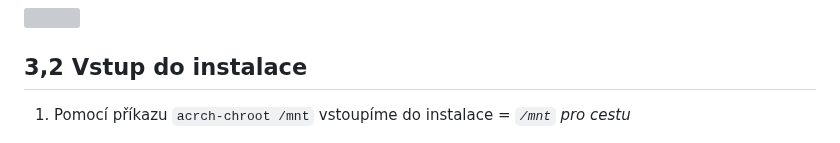
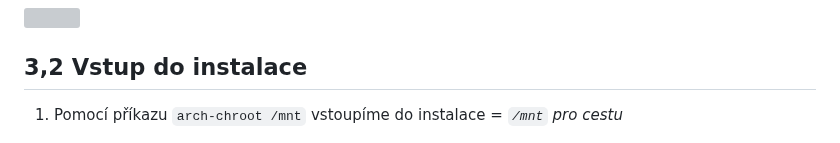
Before and after one commit to DEPSTRCZ/School-Stuff, a Markdown page: ArchLinux Tutorial/Instalace Arch Linuxu.md, the part around the change. Drawn GitHub-style; grey boxes are pictures that could not be loaded.

```diff
--- a/ArchLinux Tutorial/Instalace Arch Linuxu.md
+++ b/ArchLinux Tutorial/Instalace Arch Linuxu.md
@@ -149,7 +149,7 @@
 ![](3,1.gif)
 
 ## 3,2 Vstup do instalace
-1. Pomocí příkazu `acrch-chroot /mnt` vstoupíme do instalace *= `/mnt` pro cestu*
+1. Pomocí příkazu `arch-chroot /mnt` vstoupíme do instalace *= `/mnt` pro cestu*
 
 ![](3,2.gif)
 
```
